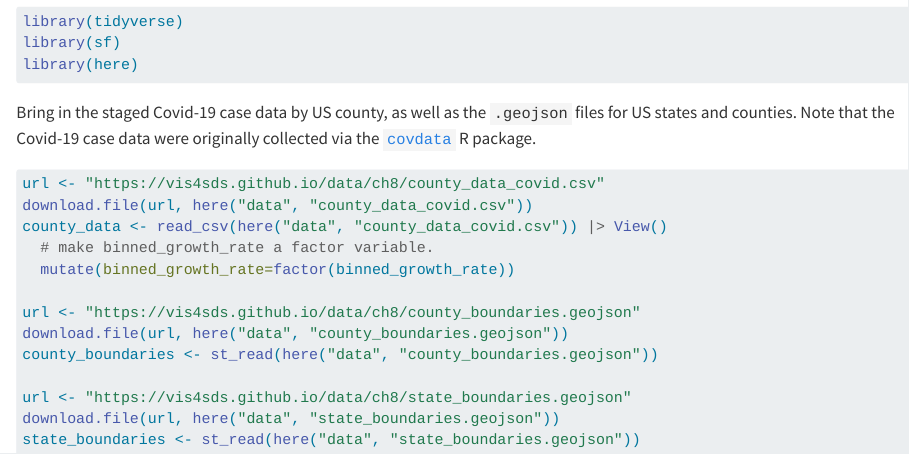
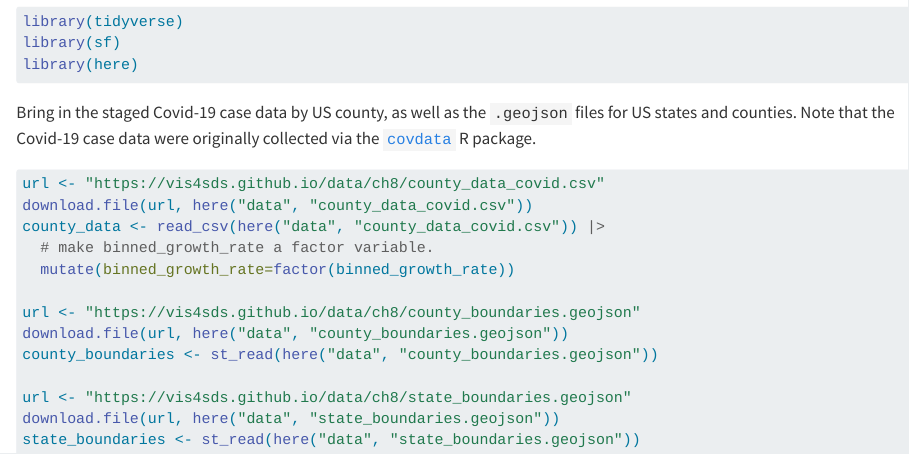
Before and after one commit to vis4sds/vis4sds, a Quarto document (files/08-template.qmd): the page in a window 1100 px wide, from 350 px down. Rendered offline with R 4.5, knitr and Pandoc in place of Quarto, with nearby package versions.

Commit message:
ch 8 edits

```diff
--- a/files/08-template.qmd
+++ b/files/08-template.qmd
@@ -28,7 +28,7 @@ Bring in the staged Covid-19 case data by US county, as well as the `.geojson` f
 #| eval: false
 url <- "https://vis4sds.github.io/data/ch8/county_data_covid.csv"
 download.file(url, here("data", "county_data_covid.csv"))
-county_data <- read_csv(here("data", "county_data_covid.csv")) |> View()
+county_data <- read_csv(here("data", "county_data_covid.csv")) |>
   # make binned_growth_rate a factor variable.
   mutate(binned_growth_rate=factor(binned_growth_rate))
 
```
